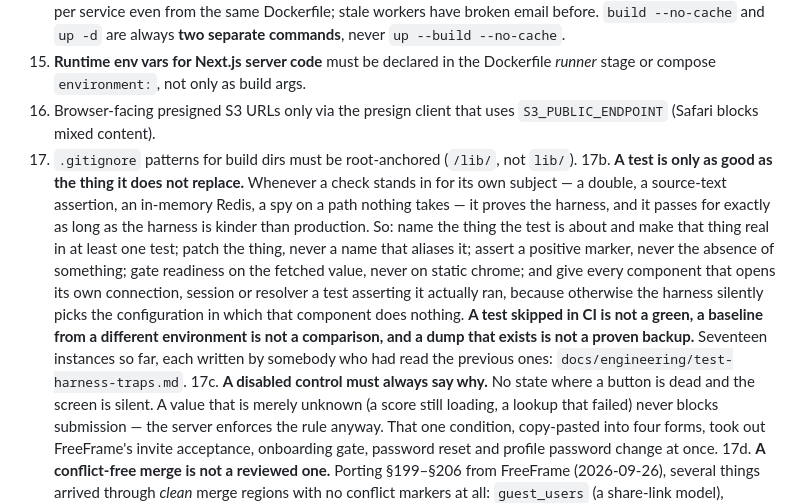
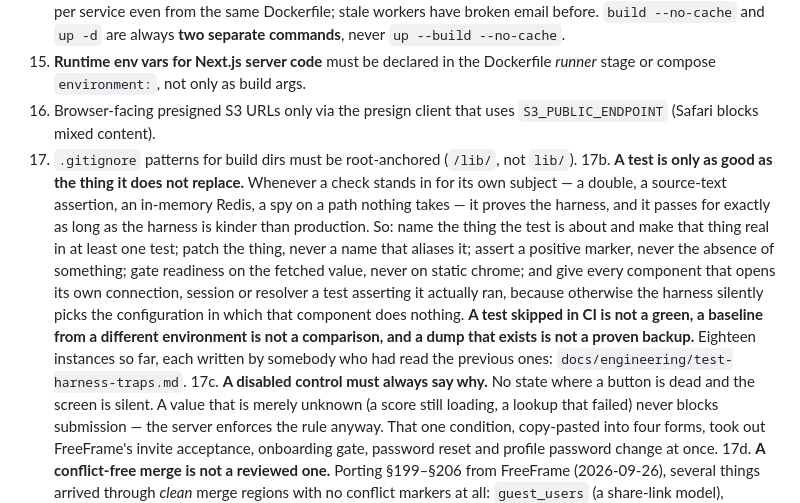
Before and after one commit to OddOne1/FilmBill, a Markdown page: CLAUDE.md, the part around the change. Drawn GitHub-style.

```diff
--- a/CLAUDE.md
+++ b/CLAUDE.md
@@ -33,7 +33,7 @@ Platform modules (auth incl. TOTP 2FA, users, notifications, email, settings she
 15. **Runtime env vars for Next.js server code** must be declared in the Dockerfile *runner* stage or compose `environment:`, not only as build args.
 16. Browser-facing presigned S3 URLs only via the presign client that uses `S3_PUBLIC_ENDPOINT` (Safari blocks mixed content).
 17. `.gitignore` patterns for build dirs must be root-anchored (`/lib/`, not `lib/`).
-17b. **A test is only as good as the thing it does not replace.** Whenever a check stands in for its own subject — a double, a source-text assertion, an in-memory Redis, a spy on a path nothing takes — it proves the harness, and it passes for exactly as long as the harness is kinder than production. So: name the thing the test is about and make that thing real in at least one test; patch the thing, never a name that aliases it; assert a positive marker, never the absence of something; gate readiness on the fetched value, never on static chrome; and give every component that opens its own connection, session or resolver a test asserting it actually ran, because otherwise the harness silently picks the configuration in which that component does nothing. **A test skipped in CI is not a green, a baseline from a different environment is not a comparison, and a dump that exists is not a proven backup.** Seventeen instances so far, each written by somebody who had read the previous ones: `docs/engineering/test-harness-traps.md`.
+17b. **A test is only as good as the thing it does not replace.** Whenever a check stands in for its own subject — a double, a source-text assertion, an in-memory Redis, a spy on a path nothing takes — it proves the harness, and it passes for exactly as long as the harness is kinder than production. So: name the thing the test is about and make that thing real in at least one test; patch the thing, never a name that aliases it; assert a positive marker, never the absence of something; gate readiness on the fetched value, never on static chrome; and give every component that opens its own connection, session or resolver a test asserting it actually ran, because otherwise the harness silently picks the configuration in which that component does nothing. **A test skipped in CI is not a green, a baseline from a different environment is not a comparison, and a dump that exists is not a proven backup.** Eighteen instances so far, each written by somebody who had read the previous ones: `docs/engineering/test-harness-traps.md`.
 17c. **A disabled control must always say why.** No state where a button is dead and the screen is silent. A value that is merely unknown (a score still loading, a lookup that failed) never blocks submission — the server enforces the rule anyway. That one condition, copy-pasted into four forms, took out FreeFrame's invite acceptance, onboarding gate, password reset and profile password change at once.
 17d. **A conflict-free merge is not a reviewed one.** Porting §199–§206 from FreeFrame (2026-09-26), several things arrived through *clean* merge regions with no conflict markers at all: `guest_users` (a share-link model), `@freeframe/design-tokens`, transcription/LUT types, and a `/share/xyz` case that contradicted FilmBill's own `middleware.test.ts`. Git was silent and wrong; `alembic check` caught the one that mattered. Two consequences: **read every hunk a merge accepted, not only the ones it refused**, and keep a check that compares the models to the migrations in CI, because a table with no migration is the cheapest possible signal that foreign concepts came across. Python adds its own version of this — a duplicate `def` after an upstream reorder loses the first one **silently**, which is how `decode_2fa_pending_token` disappeared; scan for duplicate definitions after any merge.
 18. **Do not push images to any registry** until release gate R1. A running FilmBill v1 on the server is auto-updated by Watchtower from Docker Hub; an image with a v1 name would replace production.
```
Also changed, not shown: docs/engineering/test-harness-traps.md (+36 -0 lines).
